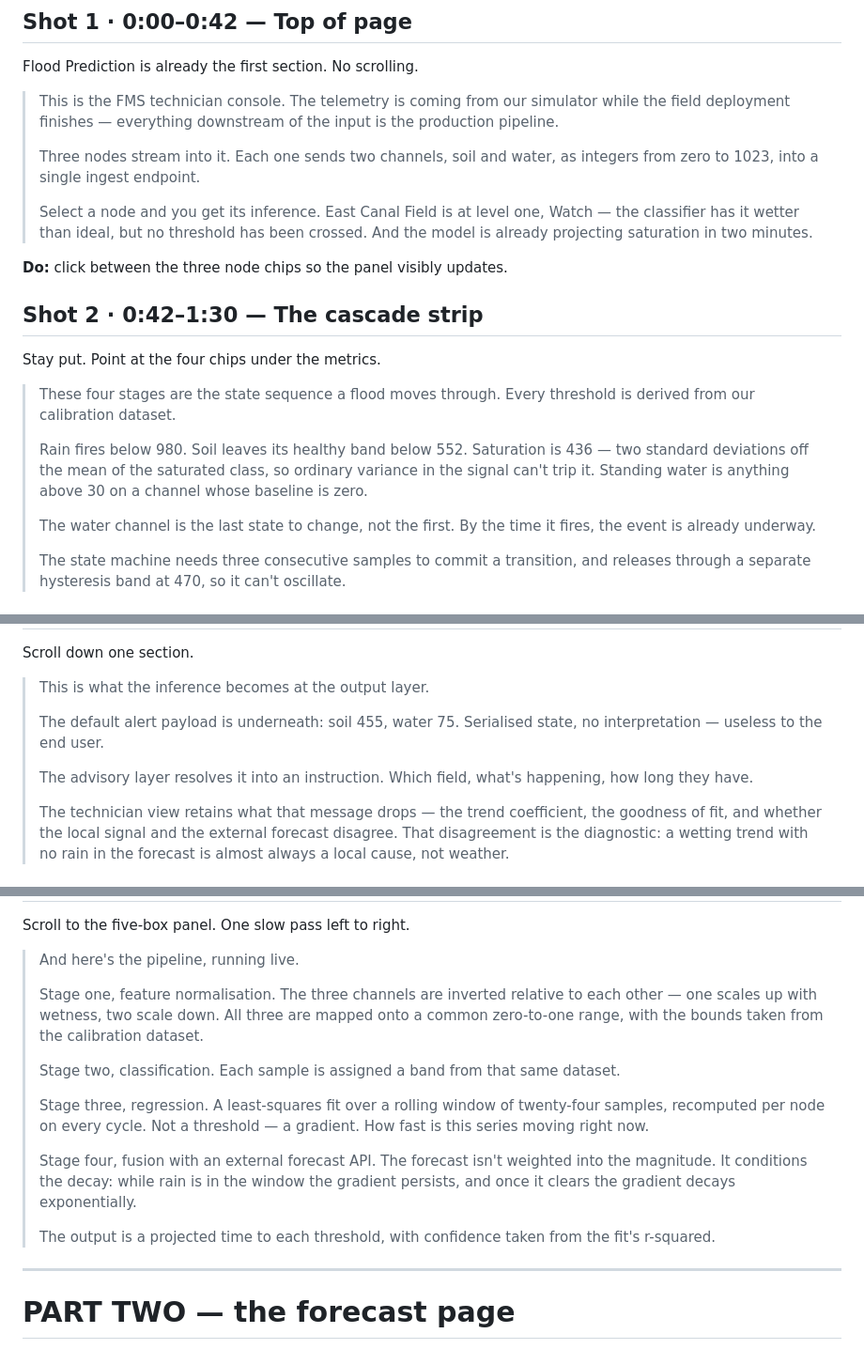
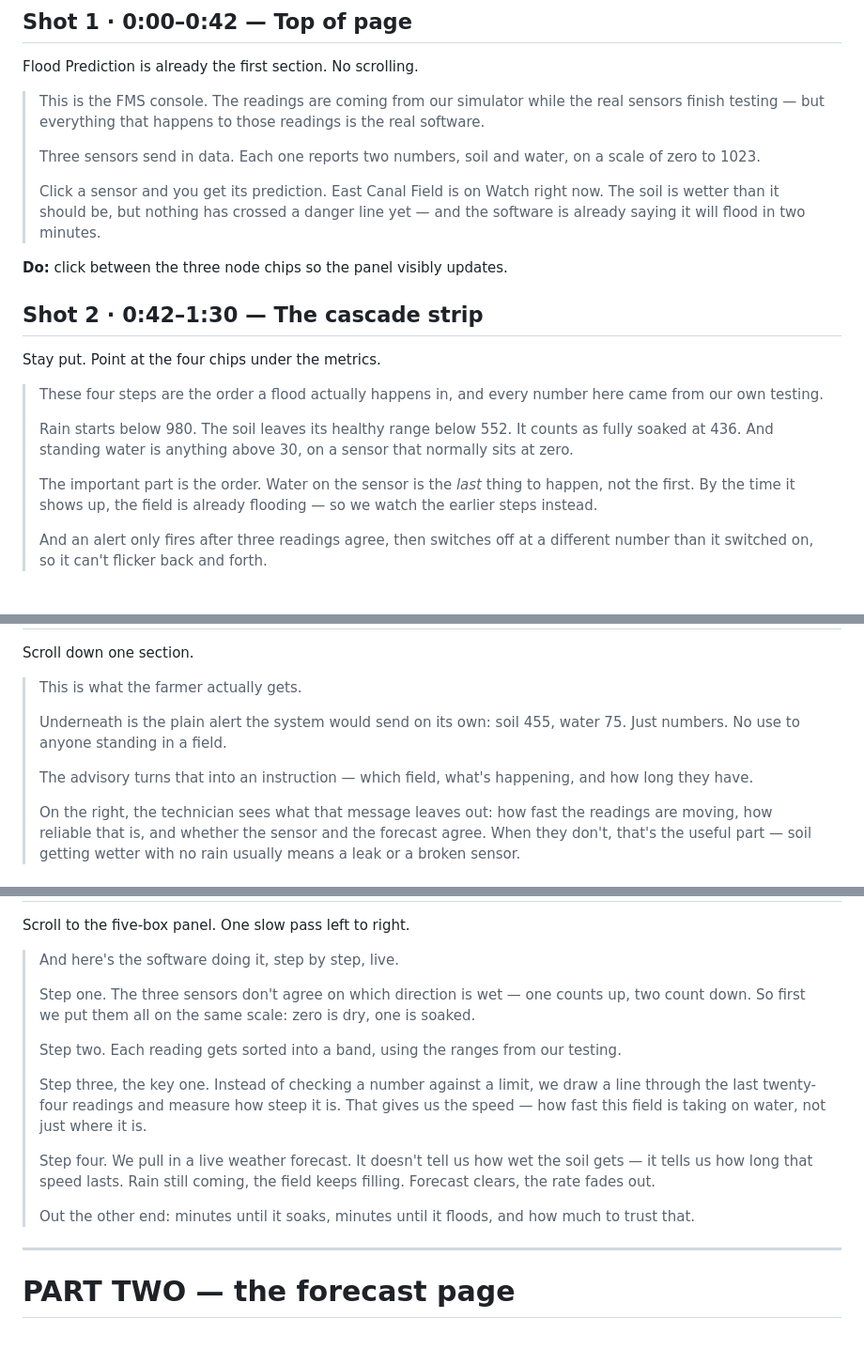
Before and after one commit to rhys-mnLuff/FMS-Center, a Markdown page: dashboard-demo/VIDEO_SCRIPT.md, 3 parts joined by grey strips. Shown at 94% size. Drawn GitHub-style.

Commit message:
Rewrite the script in plain language
Same software framing, but said in ordinary words. The ideas are now
described rather than named: "we draw a line through the last twenty-four
readings and measure how steep it is" instead of least-squares regression
over a rolling window; "it switches off at a different number than it
switched on" instead of a hysteresis band; "how fast this field is taking
on water" instead of a gradient.

Checked the narration for jargon that would stall a non-technical judge
-- ingest, inference, coefficient, normalisation, payload, hysteresis,
classifier, API and the rest are all gone from the spoken lines. They
survive only in the prepared answer for a judge who asks directly, where
the precision is the point.

Explaining plainly costs words, so Shot 4 ran 17s long and was trimmed
rather than allowed to sprawl. Runtime 4:22, every unit inside its slot,
timeline contiguous, 3:00 variant re-measured at 3:20.

Co-Authored-By: Claude Opus 5 <noreply@anthropic.com>

```diff
--- a/dashboard-demo/VIDEO_SCRIPT.md
+++ b/dashboard-demo/VIDEO_SCRIPT.md
@@ -19,16 +19,16 @@ narration. Result is 3:11.
 
 Flood Prediction is already the first section. No scrolling.
 
-> This is the FMS technician console. The telemetry is coming from our simulator
-> while the field deployment finishes — everything downstream of the input is
-> the production pipeline.
+> This is the FMS console. The readings are coming from our simulator while the
+> real sensors finish testing — but everything that happens to those readings is
+> the real software.
 >
-> Three nodes stream into it. Each one sends two channels, soil and water, as
-> integers from zero to 1023, into a single ingest endpoint.
+> Three sensors send in data. Each one reports two numbers, soil and water, on a
+> scale of zero to 1023.
 >
-> Select a node and you get its inference. East Canal Field is at level one,
-> Watch — the classifier has it wetter than ideal, but no threshold has been
-> crossed. And the model is already projecting saturation in two minutes.
+> Click a sensor and you get its prediction. East Canal Field is on Watch right
+> now. The soil is wetter than it should be, but nothing has crossed a danger
+> line yet — and the software is already saying it will flood in two minutes.
 
 **Do:** click between the three node chips so the panel visibly updates.
 
@@ -36,17 +36,17 @@ Flood Prediction is already the first section. No scrolling.
 
 Stay put. Point at the four chips under the metrics.
 
-> These four stages are the state sequence a flood moves through. Every
-> threshold is derived from our calibration dataset.
+> These four steps are the order a flood actually happens in, and every number
+> here came from our own testing.
 >
-> Rain fires below 980. Soil leaves its healthy band below 552. Saturation is
-> 436 — two standard deviations off the mean of the saturated class, so
-> ordinary variance in the signal can't trip it. Standing water is anything
-> above 30 on a channel whose baseline is zero.
+> Rain starts below 980. The soil leaves its healthy range below 552. It counts
+> as fully soaked at 436. And standing water is anything above 30, on a sensor
+> that normally sits at zero.
 >
-> The water channel is the last state to change, not the first. By the time it
-> fires, the event is already underway.
+> The important part is the order. Water on the sensor is the *last* thing to
+> happen, not the first. By the time it shows up, the field is already
+> flooding — so we watch the earlier steps instead.
 >
-> The state machine needs three consecutive samples to commit a transition, and
-> releases through a separate hysteresis band at 470, so it can't oscillate.
+> And an alert only fires after three readings agree, then switches off at a
+> different number than it switched on, so it can't flicker back and forth.
 
@@ -54,16 +54,16 @@ Stay put. Point at the four chips under the metrics.
 
 Scroll down one section.
 
-> This is what the inference becomes at the output layer.
+> This is what the farmer actually gets.
 >
-> The default alert payload is underneath: soil 455, water 75. Serialised state,
-> no interpretation — useless to the end user.
+> Underneath is the plain alert the system would send on its own: soil 455,
+> water 75. Just numbers. No use to anyone standing in a field.
 >
-> The advisory layer resolves it into an instruction. Which field, what's
-> happening, how long they have.
+> The advisory turns that into an instruction — which field, what's happening,
+> and how long they have.
 >
-> The technician view retains what that message drops — the trend coefficient,
-> the goodness of fit, and whether the local signal and the external forecast
-> disagree. That disagreement is the diagnostic: a wetting trend with no rain in
-> the forecast is almost always a local cause, not weather.
+> On the right, the technician sees what that message leaves out: how fast the
+> readings are moving, how reliable that is, and whether the sensor and the
+> forecast agree. When they don't, that's the useful part — soil getting wetter
+> with no rain usually means a leak or a broken sensor.
 
@@ -71,26 +71,26 @@ Scroll down one section.
 
 Scroll to the five-box panel. One slow pass left to right.
 
-> And here's the pipeline, running live.
+> And here's the software doing it, step by step, live.
 >
-> Stage one, feature normalisation. The three channels are inverted relative to
-> each other — one scales up with wetness, two scale down. All three are mapped
-> onto a common zero-to-one range, with the bounds taken from the calibration
-> dataset.
+> Step one. The three sensors don't agree on which direction is wet — one counts
+> up, two count down. So first we put them all on the same scale: zero is dry,
+> one is soaked.
 >
-> Stage two, classification. Each sample is assigned a band from that same
-> dataset.
+> Step two. Each reading gets sorted into a band, using the ranges from our
+> testing.
 >
-> Stage three, regression. A least-squares fit over a rolling window of
-> twenty-four samples, recomputed per node on every cycle. Not a threshold — a
-> gradient. How fast is this series moving right now.
+> Step three, the key one. Instead of checking a number against a limit, we draw
+> a line through the last twenty-four readings and measure how steep it is. That
+> gives us the speed — how fast this field is taking on water, not just where it
+> is.
 >
-> Stage four, fusion with an external forecast API. The forecast isn't weighted
-> into the magnitude. It conditions the decay: while rain is in the window the
-> gradient persists, and once it clears the gradient decays exponentially.
+> Step four. We pull in a live weather forecast. It doesn't tell us how wet the
+> soil gets — it tells us how long that speed lasts. Rain still coming, the
+> field keeps filling. Forecast clears, the rate fades out.
 >
-> The output is a projected time to each threshold, with confidence taken from
-> the fit's r-squared.
+> Out the other end: minutes until it soaks, minutes until it floods, and how
+> much to trust that.
 
 ---
 
```
Also changed, not shown: other parts of dashboard-demo/VIDEO_SCRIPT.md (+26 -25 lines).
